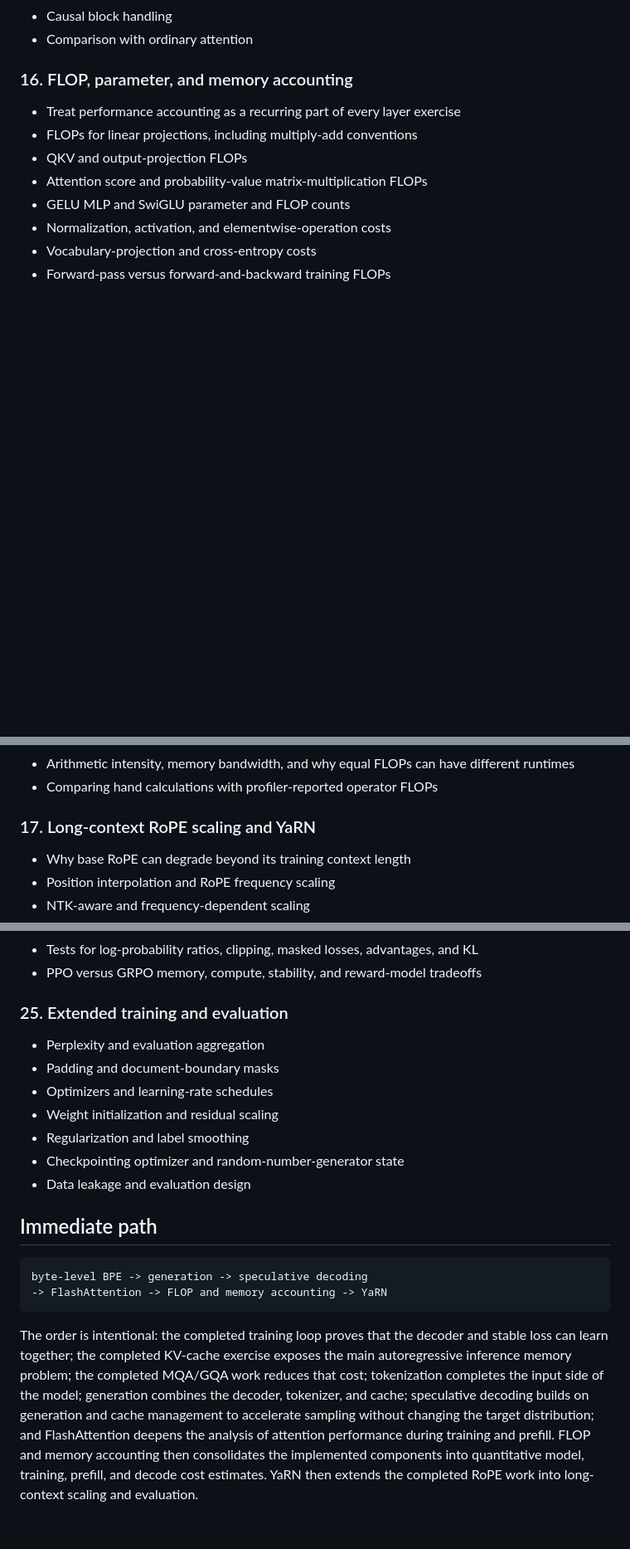
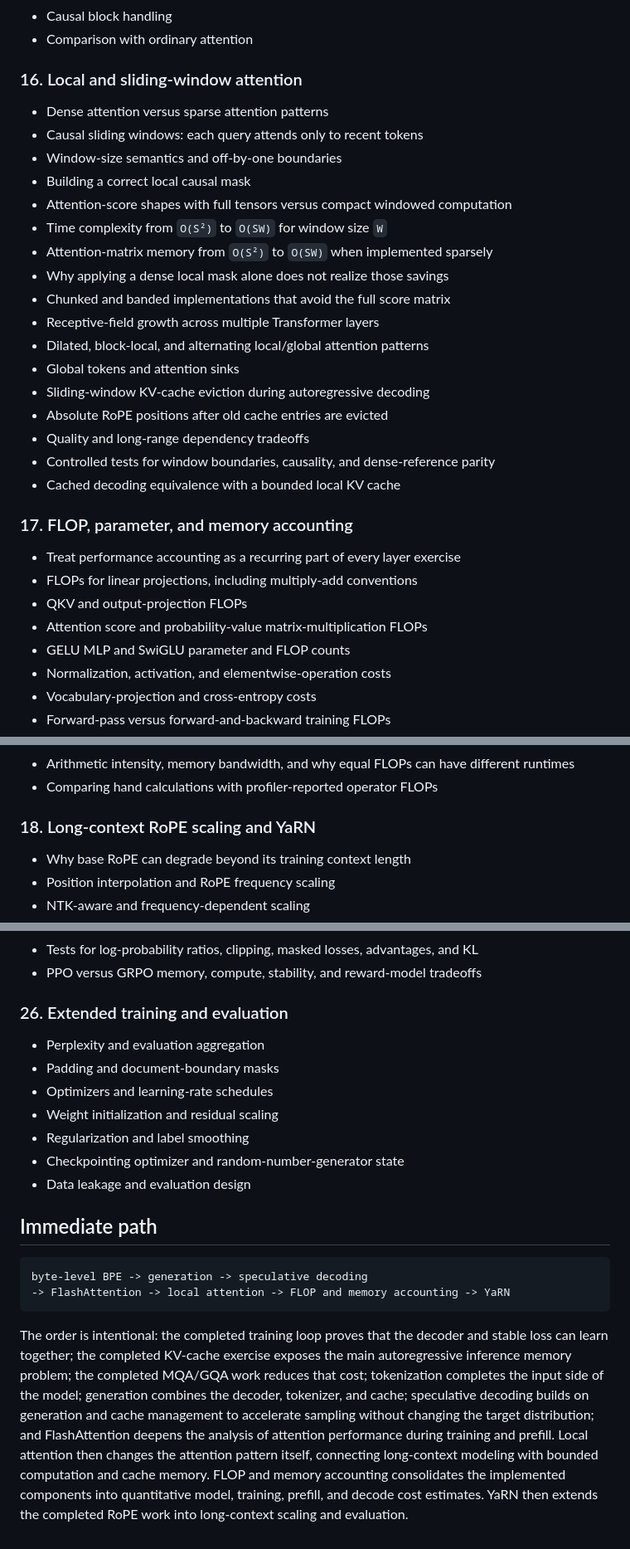
Before and after one commit to naatyu/practice, a Markdown page: ROADMAP.md, 3 parts joined by grey strips. Shown at 83% size. Drawn GitHub-style; blank space fills up the shorter version.

Commit message:
Update ROADMAP

````diff
--- a/ROADMAP.md
+++ b/ROADMAP.md
@@ -151,7 +151,27 @@
 - Causal block handling
 - Comparison with ordinary attention
 
-### 16. FLOP, parameter, and memory accounting
+### 16. Local and sliding-window attention
+
+- Dense attention versus sparse attention patterns
+- Causal sliding windows: each query attends only to recent tokens
+- Window-size semantics and off-by-one boundaries
+- Building a correct local causal mask
+- Attention-score shapes with full tensors versus compact windowed computation
+- Time complexity from `O(S²)` to `O(SW)` for window size `W`
+- Attention-matrix memory from `O(S²)` to `O(SW)` when implemented sparsely
+- Why applying a dense local mask alone does not realize those savings
+- Chunked and banded implementations that avoid the full score matrix
+- Receptive-field growth across multiple Transformer layers
+- Dilated, block-local, and alternating local/global attention patterns
+- Global tokens and attention sinks
+- Sliding-window KV-cache eviction during autoregressive decoding
+- Absolute RoPE positions after old cache entries are evicted
+- Quality and long-range dependency tradeoffs
+- Controlled tests for window boundaries, causality, and dense-reference parity
+- Cached decoding equivalence with a bounded local KV cache
+
+### 17. FLOP, parameter, and memory accounting
 
 - Treat performance accounting as a recurring part of every layer exercise
 - FLOPs for linear projections, including multiply-add conventions
@@ -171,7 +191,7 @@
   different runtimes
 - Comparing hand calculations with profiler-reported operator FLOPs
 
-### 17. Long-context RoPE scaling and YaRN
+### 18. Long-context RoPE scaling and YaRN
 
 - Why base RoPE can degrade beyond its training context length
 - Position interpolation and RoPE frequency scaling
@@ -256,7 +276,7 @@
 - Tests for log-probability ratios, clipping, masked losses, advantages, and KL
 - PPO versus GRPO memory, compute, stability, and reward-model tradeoffs
 
-### 25. Extended training and evaluation
+### 26. Extended training and evaluation
 
 - Perplexity and evaluation aggregation
 - Padding and document-boundary masks
@@ -270,7 +290,7 @@
 
 ```text
 byte-level BPE -> generation -> speculative decoding
--> FlashAttention -> FLOP and memory accounting -> YaRN
+-> FlashAttention -> local attention -> FLOP and memory accounting -> YaRN
 ```
 
 The order is intentional: the completed training loop proves that the decoder
@@ -281,8 +301,9 @@ tokenization completes the input side of the model; generation combines the
 decoder, tokenizer, and cache; speculative decoding builds on generation and
 cache management to accelerate sampling without changing the target
 distribution; and FlashAttention deepens the analysis of attention performance
-during training and prefill. FLOP and memory accounting then consolidates the
-implemented components into quantitative model, training, prefill, and decode
-cost estimates.
+during training and prefill. Local attention then changes the attention pattern
+itself, connecting long-context modeling with bounded computation and cache
+memory. FLOP and memory accounting consolidates the implemented components into
+quantitative model, training, prefill, and decode cost estimates.
 YaRN then extends the completed RoPE work into long-context scaling and
 evaluation.
````
Also changed, not shown: other parts of ROADMAP.md (+7 -7 lines).
